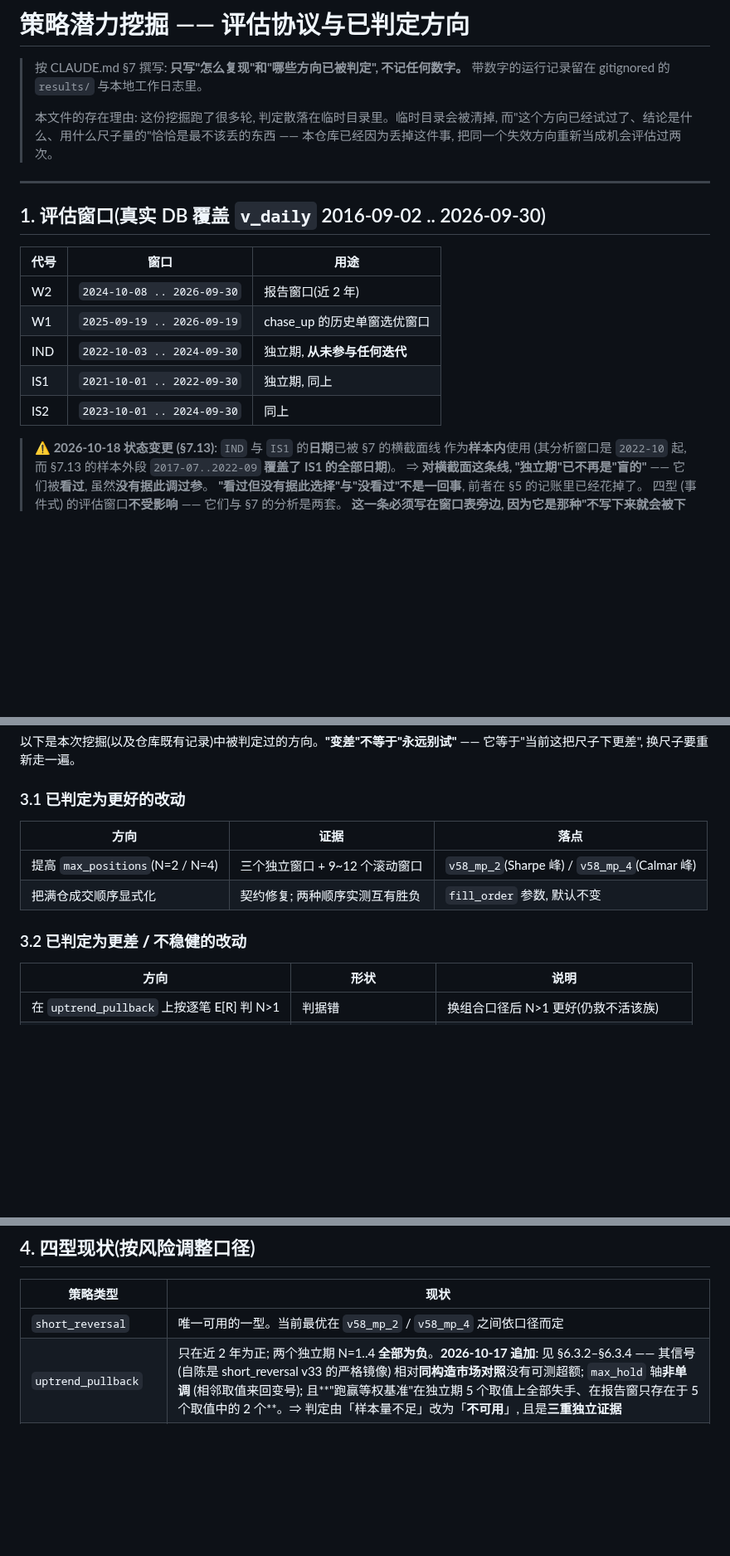
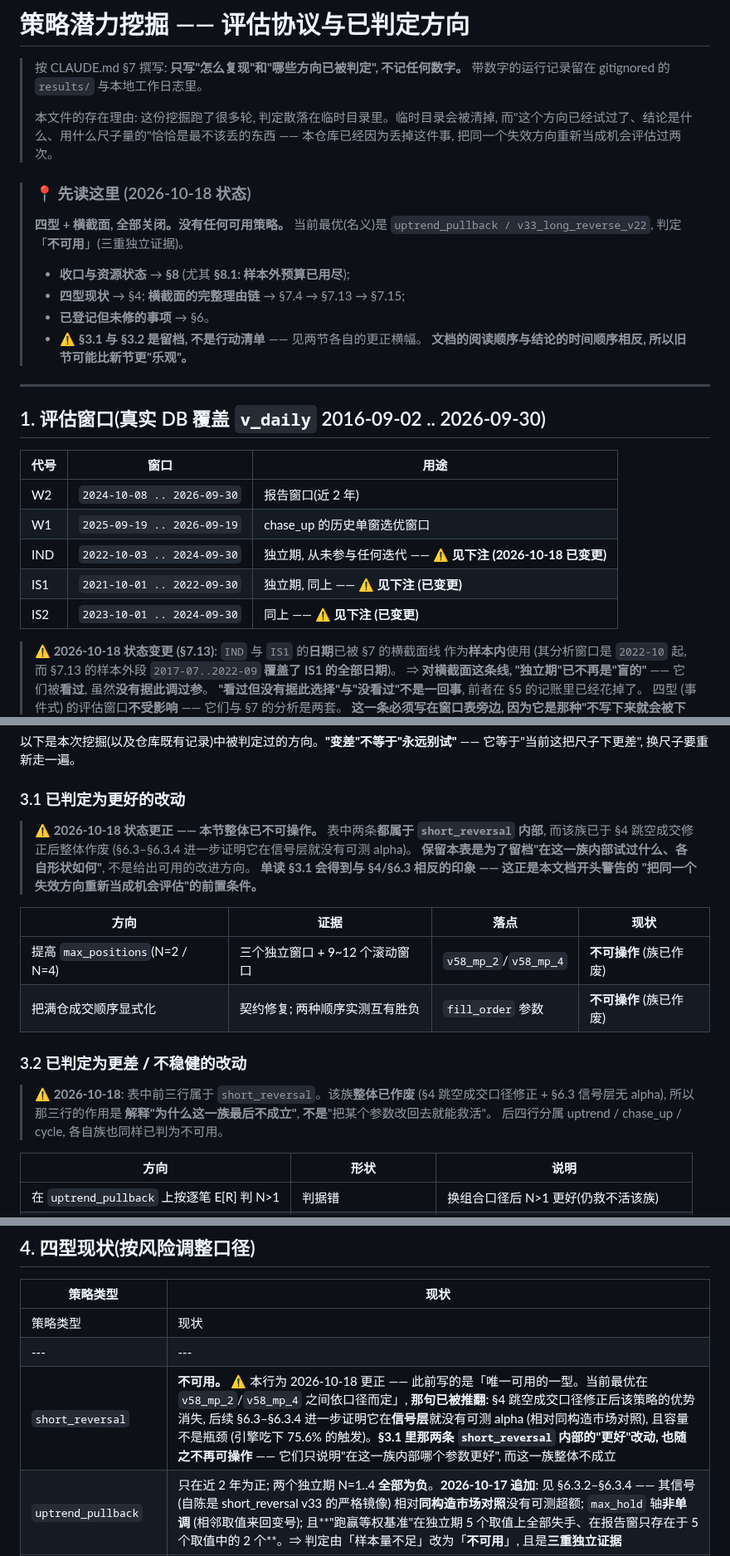
Before and after one commit to HoLeonZ/hiagent, a Markdown page: docs/strategy_mining_log.md, 3 parts joined by grey strips. Shown at 83% size. Drawn GitHub-style; blank space fills up the shorter version.

Commit message:
docs(§7): 文档**自相矛盾** —— §4 仍写 short_reversal「唯一可用的一型」, 与 §6.3 相反
## 发现
做收口后的**一致性审计**, 结果发现本文件自己在两处**互相打架**, 且**错的那半在阅读顺序上更靠前**:

* **§4 的 `short_reversal` 行**此前写着「**唯一可用的一型**。当前最优在 `v58_mp_2`/`v58_mp_4`
  之间依口径而定」 —— 与 §6.3 (信号层零 alpha)、§6.3.1–§6.3.4 **完全相反**;
* **§3.1「已判定为更好的改动」** 两条都属 `short_reversal` 内部, 被读成"有可用改进方向"。

⇒ **一个只读 §3/§4 的人会得到"有东西可用"的结论。** 这正是本文档开头警告的
「把同一个失效方向重新当成机会评估」的**前置条件** —— 而且它发生在这份**专门用来防它**的文件里。

## 修法
1. **§4 该行改为「不可用」** 并写明被推翻的经过与原因;
2. **§3.1 加更正横幅** + 表格加"现状"列 (两行标为**不可操作**), 明确保留本表是**留档**
   而非行动清单;
3. **§3.2 加横幅**: 前三行属已作废的 short_reversal —— 它们解释"为什么这一族不成立",
   **不是**"改回某个参数就能救活";
4. **文首加「📍 先读这里」状态块**: 四型+横截面全部关闭、当前最优(名义)是谁、
   各主题该跳哪一节, 并点明 **⚠️ §3.1/§3.2 是留档不是行动清单**;
5. **§1 窗口表的三行内联标注 ⚠️ 见下注** —— 状态变更注在表下方, 但扫表的人会漏掉。

## 一句话
> **文档的阅读顺序与结论的时间顺序相反, 所以旧节可能比新节更"乐观"。**
这不仅是本文件的属性, 也是**任何 append-only 登记册**的属性 ——
**每次追加都应该回头检查"新结论推翻了开头哪一句"**。

Co-Authored-By: Claude Opus 5 <noreply@anthropic.com>

```diff
--- a/docs/strategy_mining_log.md
+++ b/docs/strategy_mining_log.md
@@ -7,6 +7,15 @@
 > 而"这个方向已经试过了、结论是什么、用什么尺子量的"恰恰是最不该丢的东西 ——
 > 本仓库已经因为丢掉这件事, 把同一个失效方向重新当成机会评估过两次。
 
+> ### 📍 先读这里 (2026-10-18 状态)
+> **四型 + 横截面, 全部关闭。没有任何可用策略。** 当前最优(名义)是
+> `uptrend_pullback / v33_long_reverse_v22`, 判定「**不可用**」(三重独立证据)。
+> * **收口与资源状态** → **§8** (尤其 **§8.1: 样本外预算已用尽**);
+> * **四型现状** → §4; **横截面的完整理由链** → §7.4 → §7.13 → §7.15;
+> * **已登记但未修的事项** → §6。
+> * ⚠️ **§3.1 与 §3.2 是留档, 不是行动清单** —— 见两节各自的更正横幅。
+>   **文档的阅读顺序与结论的时间顺序相反, 所以旧节可能比新节更"乐观"。**
+
 ---
 
 ## 1. 评估窗口(真实 DB 覆盖 `v_daily` 2016-09-02 .. 2026-09-30)
@@ -15,9 +24,9 @@
 |---|---|---|
 | W2 | `2024-10-08 .. 2026-09-30` | 报告窗口(近 2 年) |
 | W1 | `2025-09-19 .. 2026-09-19` | chase_up 的历史单窗选优窗口 |
-| IND | `2022-10-03 .. 2024-09-30` | 独立期, **从未参与任何迭代** |
-| IS1 | `2021-10-01 .. 2022-09-30` | 独立期, 同上 |
-| IS2 | `2023-10-01 .. 2024-09-30` | 同上 |
+| IND | `2022-10-03 .. 2024-09-30` | 独立期, 从未参与任何迭代 —— ⚠️ **见下注 (2026-10-18 已变更)** |
+| IS1 | `2021-10-01 .. 2022-09-30` | 独立期, 同上 —— ⚠️ **见下注 (已变更)** |
+| IS2 | `2023-10-01 .. 2024-09-30` | 同上 —— ⚠️ **见下注 (已变更)** |
 
 > **⚠️ 2026-10-18 状态变更 (§7.13)**: `IND` 与 `IS1` 的**日期**已被 §7 的横截面线
 > 作为**样本内**使用 (其分析窗口是 `2022-10` 起, 而 §7.13 的样本外段
@@ -55,12 +64,24 @@
 
 ### 3.1 已判定为**更好**的改动
 
-| 方向 | 证据 | 落点 |
-|---|---|---|
-| 提高 `max_positions`(N=2 / N=4) | 三个独立窗口 + 9~12 个滚动窗口 | `v58_mp_2`(Sharpe 峰) / `v58_mp_4`(Calmar 峰) |
-| 把满仓成交顺序显式化 | 契约修复; 两种顺序实测互有胜负 | `fill_order` 参数, 默认不变 |
+> ⚠️ **2026-10-18 状态更正 —— 本节整体已不可操作。**
+> 表中两条**都属于 `short_reversal` 内部**, 而该族已于 §4 跳空成交修正后整体作废
+> (§6.3–§6.3.4 进一步证明它在信号层就没有可测 alpha)。
+> **保留本表是为了留档"在这一族内部试过什么、各自形状如何"**, 不是给出可用的改进方向。
+> **单读 §3.1 会得到与 §4/§6.3 相反的印象 —— 这正是本文档开头警告的
+> "把同一个失效方向重新当成机会评估"的前置条件。**
+
+| 方向 | 证据 | 落点 | 现状 |
+|---|---|---|---|
+| 提高 `max_positions`(N=2 / N=4) | 三个独立窗口 + 9~12 个滚动窗口 | `v58_mp_2`/`v58_mp_4` | **不可操作** (族已作废) |
+| 把满仓成交顺序显式化 | 契约修复; 两种顺序实测互有胜负 | `fill_order` 参数 | **不可操作** (族已作废) |
 
 ### 3.2 已判定为**更差 / 不稳健**的改动
+
+> ⚠️ **2026-10-18**: 表中前三行属于 `short_reversal`。该族**整体已作废**
+> (§4 跳空成交口径修正 + §6.3 信号层无 alpha), 所以那三行的作用是
+> **解释"为什么这一族最后不成立"**, **不是**"把某个参数改回去就能救活"。
+> 后四行分属 uptrend / chase_up / cycle, 各自族也同样已判为不可用。
 
 | 方向 | 形状 | 说明 |
 |---|---|---|
@@ -82,7 +103,9 @@ DB 只有 14 张表, 全是价格/成交量/复权/公司行动/代码表; `dim_
 
 | 策略类型 | 现状 |
 |---|---|
-| `short_reversal` | 唯一可用的一型。当前最优在 `v58_mp_2` / `v58_mp_4` 之间依口径而定 |
+| 策略类型 | 现状 |
+|---|---|
+| `short_reversal` | **不可用。** ⚠️ 本行为 2026-10-18 更正 —— 此前写的是「唯一可用的一型。当前最优在 `v58_mp_2`/`v58_mp_4` 之间依口径而定」, **那句已被推翻**: §4 跳空成交口径修正后该策略的优势消失, 后续 §6.3–§6.3.4 进一步证明它在**信号层**就没有可测 alpha (相对同构造市场对照), 且容量不是瓶颈 (引擎吃下 75.6% 的触发)。**§3.1 里那两条 `short_reversal` 内部的"更好"改动, 也随之不再可操作** —— 它们只说明"在这一族内部哪个参数更好", 而这一族整体不成立 |
 | `uptrend_pullback` | 只在近 2 年为正; 两个独立期 N=1..4 **全部为负**。**2026-10-17 追加**: 见 §6.3.2–§6.3.4 —— 其信号 (自陈是 short_reversal v33 的严格镜像) 相对**同构造市场对照**没有可测超额; `max_hold` 轴**非单调** (相邻取值来回变号); 且**"跑赢等权基准"在独立期 5 个取值上全部失手、在报告窗只存在于 5 个取值中的 2 个**。⇒ 判定由「样本量不足」改为「**不可用**」, 且是**三重独立证据** |
 | `chase_up` | 三窗口无一 preset 全正; 声明最优在任何跨窗口口径下都不成立 |
 | `cycle_price_action` | 补齐跨股容量层前不产生组合收益; 补齐后各 N 全负 |
```
